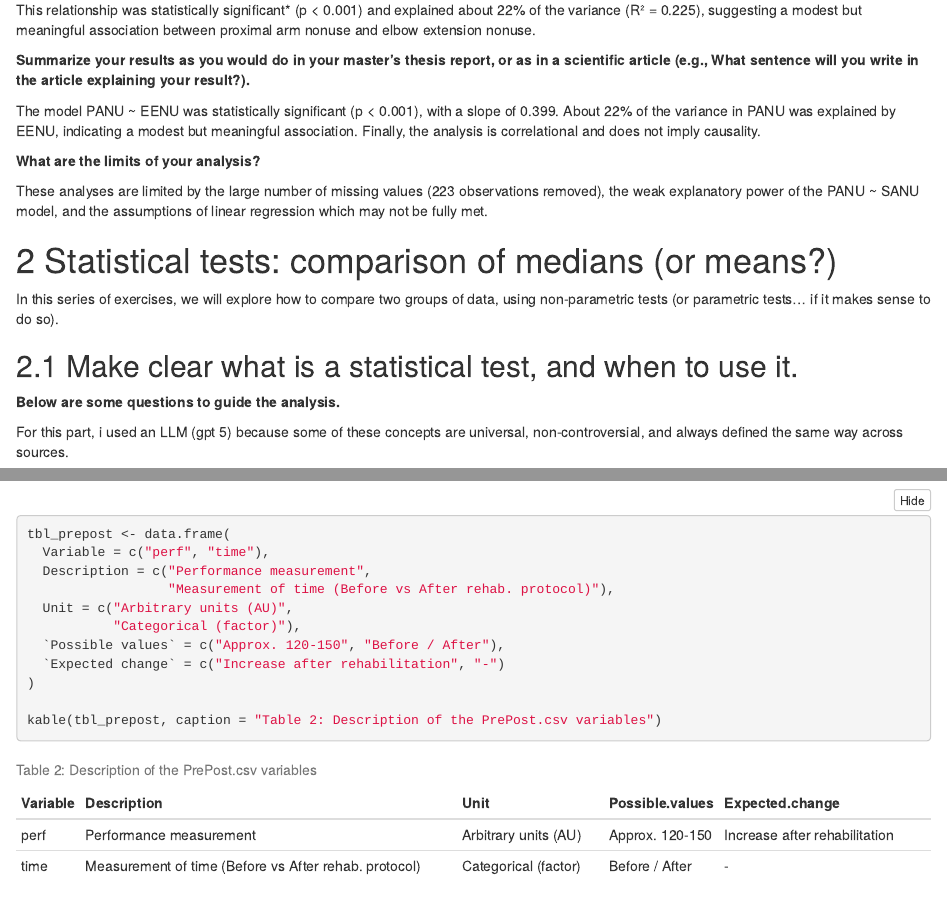
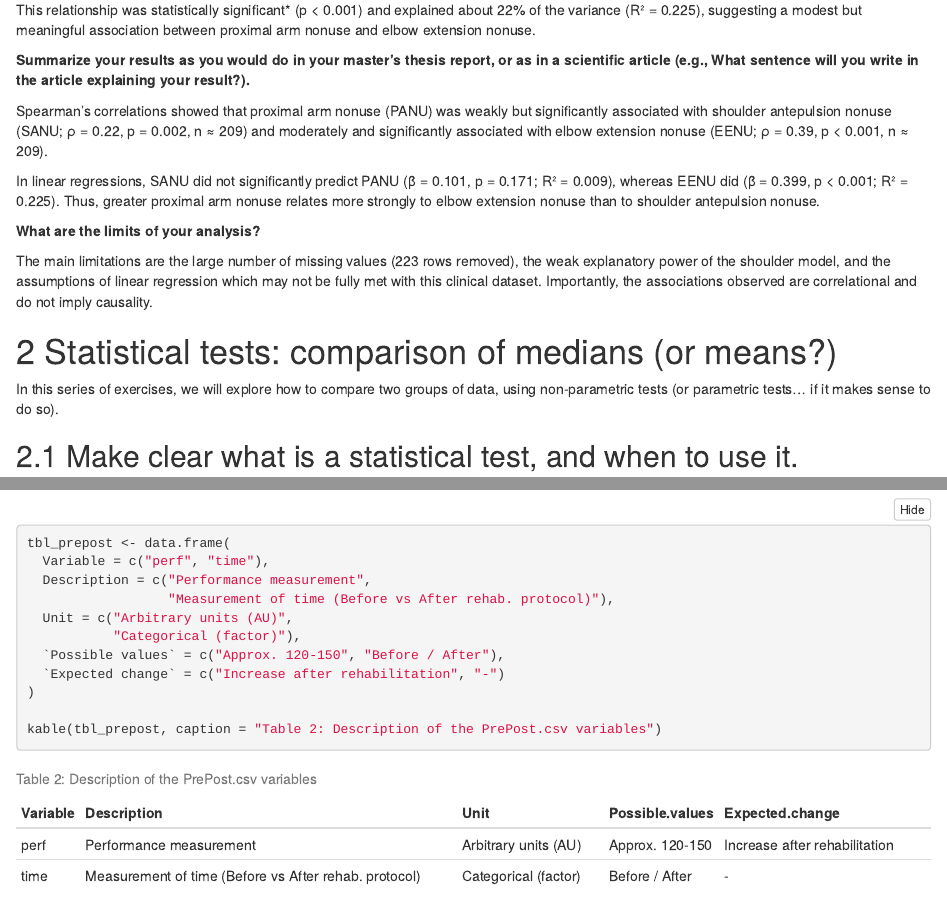
Before and after one commit to MorganVir/IEAP-Series02-RStudio, an R Markdown document (IEAP-Series02-Rstudio.Rmd): the page in a window 1100 px wide, from 4300 px down, and a second part further down, joined at a grey line. Rendered offline with R 4.5, knitr and Pandoc, with nearby package versions; folded parts are opened; some code elsewhere in the file could not run offline.

Commit message:
Fixed results summary for PANU correlations and regressions
- Reported Spearman’s correlations PANU-SANU and PANU-EENU in the final summary of the section
- Fixed unit range (-100 to 100%)

```diff
--- a/IEAP-Series02-Rstudio.Rmd
+++ b/IEAP-Series02-Rstudio.Rmd
@@ -155,11 +155,13 @@ This relationship was statistically significant* (p < 0.001) and explained about
 
 **Summarize your results as you would do in your master’s thesis report, or as in a scientific article (e.g., What sentence will you write in the article explaining your result?).**
 
-The model PANU ~ EENU was statistically significant (p < 0.001), with a slope of 0.399. About 22% of the variance in PANU was explained by EENU, indicating a modest but meaningful association. Finally, the analysis is correlational and does not imply causality.
+Spearman’s correlations showed that proximal arm nonuse (PANU) was weakly but significantly associated with shoulder antepulsion nonuse (SANU; ρ = 0.22, p = 0.002, n ≈ 209) and moderately and significantly associated with elbow extension nonuse (EENU; ρ = 0.39, p < 0.001, n ≈ 209).
+
+In linear regressions, SANU did not significantly predict PANU (β = 0.101, p = 0.171; R² = 0.009), whereas EENU did (β = 0.399, p < 0.001; R² = 0.225). Thus, greater proximal arm nonuse relates more strongly to elbow extension nonuse than to shoulder antepulsion nonuse.
 
 **What are the limits of your analysis?**
 
-These analyses are limited by the large number of missing values (223 observations removed), the weak explanatory power of the PANU ~ SANU model, and the assumptions of linear regression which may not be fully met.
+The main limitations are the large number of missing values (223 rows removed), the weak explanatory power of the shoulder model, and the assumptions of linear regression which may not be fully met with this clinical dataset. Importantly, the associations observed are correlational and do not imply causality.
 
 # Statistical tests: comparison of medians (or means?)
 In this series of exercises, we will explore how to compare two groups of data, using non-parametric tests (or parametric tests… if it makes sense to do so).
```
Also changed, not shown: IEAP-Series02-Rstudio.Rmd (2 more changed lines).
